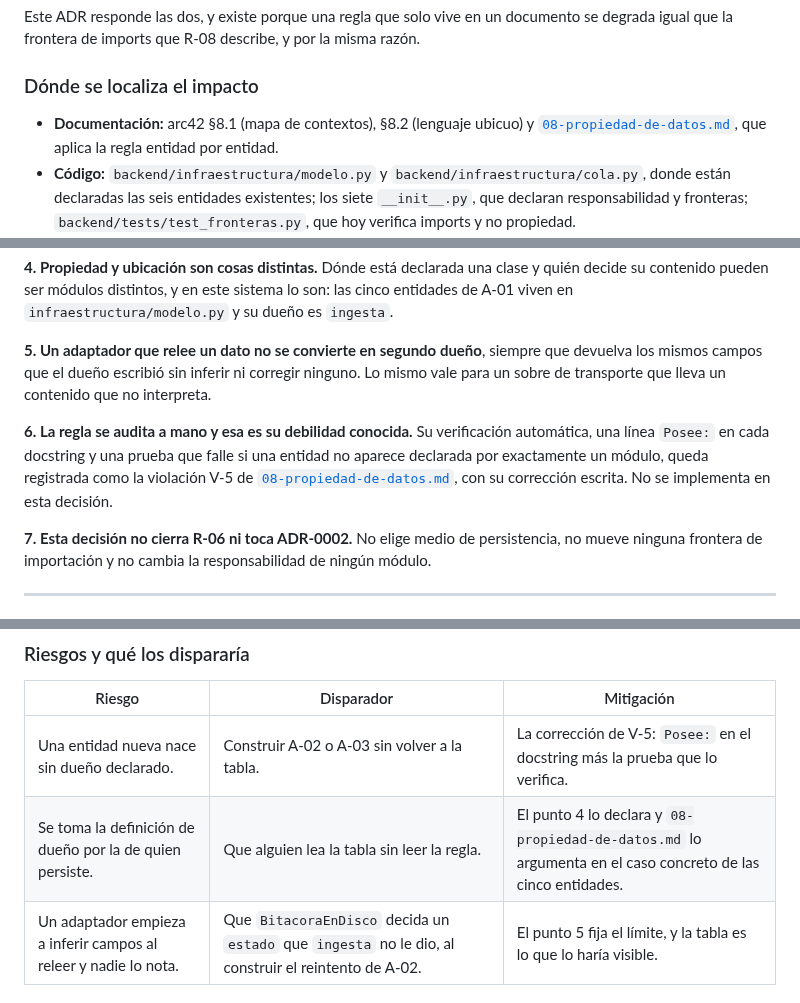
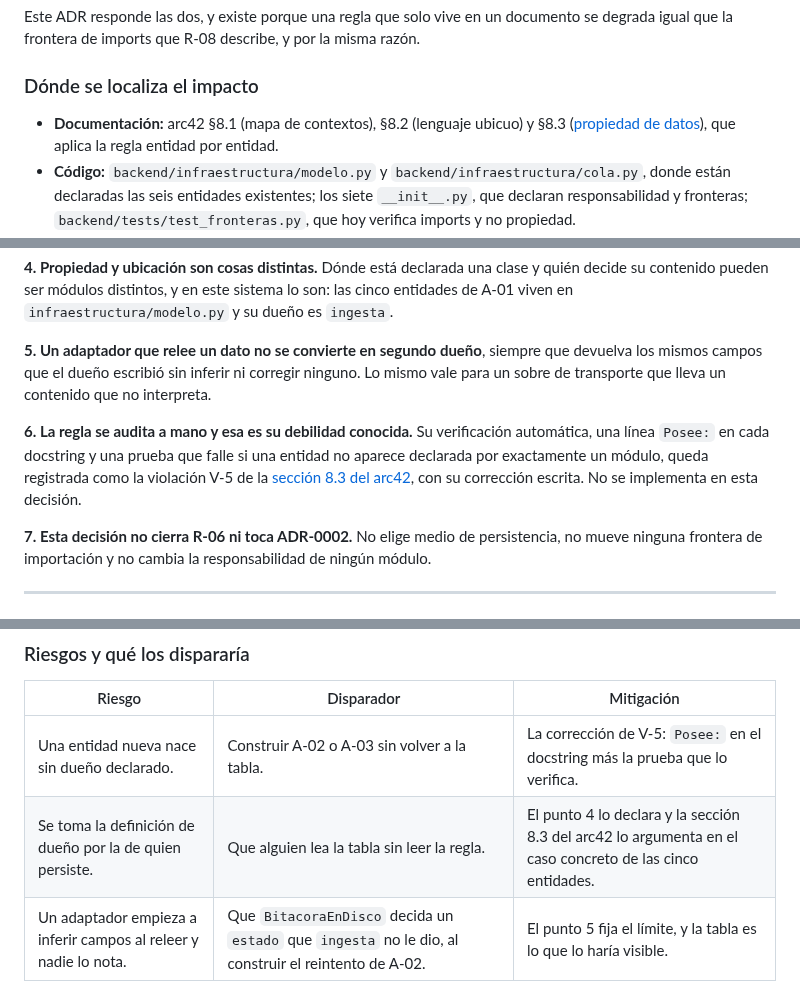
Before and after one commit to ISCOUTB/AS_202620_Sistema-de-calificacion-automatica, a Markdown page: docs/adr/0007-declarar-los-contextos-delimitados-y-la-regla-de-dueno-unico.md, 3 parts joined by grey strips. Drawn GitHub-style.

Commit message:
docs(adr): actualizar en el 0007 dónde está la propiedad de datos
Solo cambian cuatro referencias a 08-propiedad-de-datos.md, que pasa a ser la sección 8.3 del arc42 y se retira como archivo aparte: tres enlaces (líneas 26, 96 y 144) y una mención (línea 123). La decisión, sus alternativas y sus consecuencias no cambian en nada. Se hace para que el ADR no apunte a un archivo que deja de existir, con el mismo criterio con el que el 0001 solo cambió su línea de estado cuando lo reemplazó el 0002, algo que la revisión de S7 dio por no reescrito.

```diff
--- a/docs/adr/0007-declarar-los-contextos-delimitados-y-la-regla-de-dueno-unico.md
+++ b/docs/adr/0007-declarar-los-contextos-delimitados-y-la-regla-de-dueno-unico.md
@@ -23,7 +23,7 @@ Este ADR responde las dos, y existe porque una regla que solo vive en un documen
 
 ### Dónde se localiza el impacto
 
-- **Documentación:** arc42 §8.1 (mapa de contextos), §8.2 (lenguaje ubicuo) y [`08-propiedad-de-datos.md`](../arc42/08-propiedad-de-datos.md), que aplica la regla entidad por entidad.
+- **Documentación:** arc42 §8.1 (mapa de contextos), §8.2 (lenguaje ubicuo) y §8.3 ([propiedad de datos](../arc42/arc42-template-ES.md#83-propiedad-de-datos)), que aplica la regla entidad por entidad.
 - **Código:** `backend/infraestructura/modelo.py` y `backend/infraestructura/cola.py`, donde están declaradas las seis entidades existentes; los siete `__init__.py`, que declaran responsabilidad y fronteras; `backend/tests/test_fronteras.py`, que hoy verifica imports y no propiedad.
 - **Aspectos:** los cinco. Cada uno realiza un contexto, y la correspondencia en las dos direcciones está en [`docs/aspectos.md`](../aspectos.md#tabla-de-trazabilidad).
 
@@ -93,7 +93,7 @@ Una lista cerrada de siete contextos con sus relaciones tipificadas, y una regla
 
 **5. Un adaptador que relee un dato no se convierte en segundo dueño**, siempre que devuelva los mismos campos que el dueño escribió sin inferir ni corregir ninguno. Lo mismo vale para un sobre de transporte que lleva un contenido que no interpreta.
 
-**6. La regla se audita a mano y esa es su debilidad conocida.** Su verificación automática, una línea `Posee:` en cada docstring y una prueba que falle si una entidad no aparece declarada por exactamente un módulo, queda registrada como la violación V-5 de [`08-propiedad-de-datos.md`](../arc42/08-propiedad-de-datos.md), con su corrección escrita. No se implementa en esta decisión.
+**6. La regla se audita a mano y esa es su debilidad conocida.** Su verificación automática, una línea `Posee:` en cada docstring y una prueba que falle si una entidad no aparece declarada por exactamente un módulo, queda registrada como la violación V-5 de la [sección 8.3 del arc42](../arc42/arc42-template-ES.md#83-propiedad-de-datos), con su corrección escrita. No se implementa en esta decisión.
 
 **7. Esta decisión no cierra R-06 ni toca ADR-0002.** No elige medio de persistencia, no mueve ninguna frontera de importación y no cambia la responsabilidad de ningún módulo.
 
@@ -120,7 +120,7 @@ Una lista cerrada de siete contextos con sus relaciones tipificadas, y una regla
 | Riesgo | Disparador | Mitigación |
 |---|---|---|
 | Una entidad nueva nace sin dueño declarado. | Construir A-02 o A-03 sin volver a la tabla. | La corrección de V-5: `Posee:` en el docstring más la prueba que lo verifica. |
-| Se toma la definición de dueño por la de quien persiste. | Que alguien lea la tabla sin leer la regla. | El punto 4 lo declara y `08-propiedad-de-datos.md` lo argumenta en el caso concreto de las cinco entidades. |
+| Se toma la definición de dueño por la de quien persiste. | Que alguien lea la tabla sin leer la regla. | El punto 4 lo declara y la sección 8.3 del arc42 lo argumenta en el caso concreto de las cinco entidades. |
 | Un adaptador empieza a inferir campos al releer y nadie lo nota. | Que `BitacoraEnDisco` decida un `estado` que `ingesta` no le dio, al construir el reintento de A-02. | El punto 5 fija el límite, y la tabla es lo que lo haría visible. |
 
 ### Qué dato haría revisar esta decisión
```
Also changed, not shown: other parts of docs/adr/0007-declarar-los-contextos-delimitados-y-la-regla-de-dueno-unico.md (+1 -1 lines).
